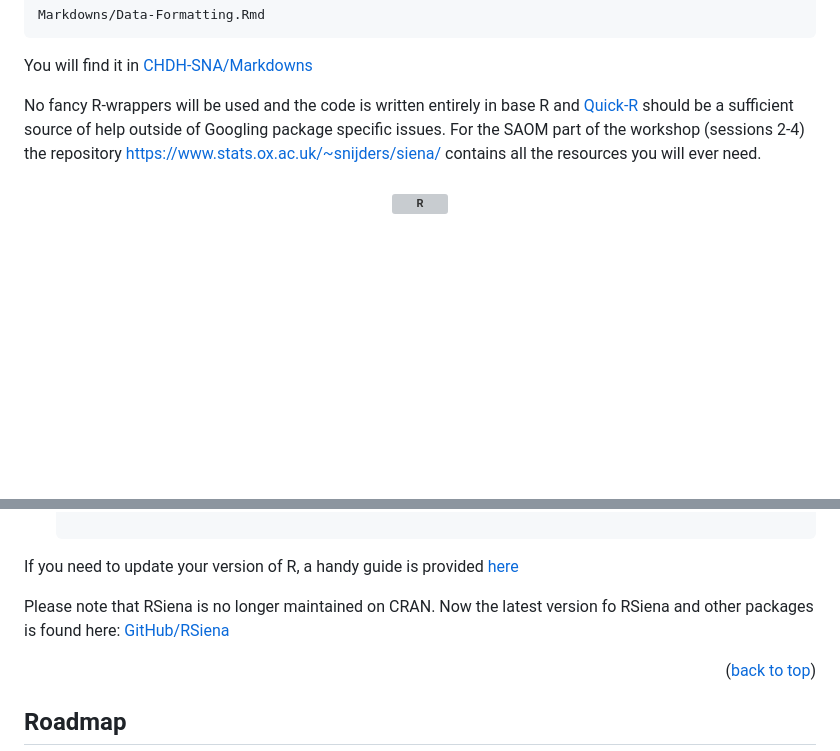
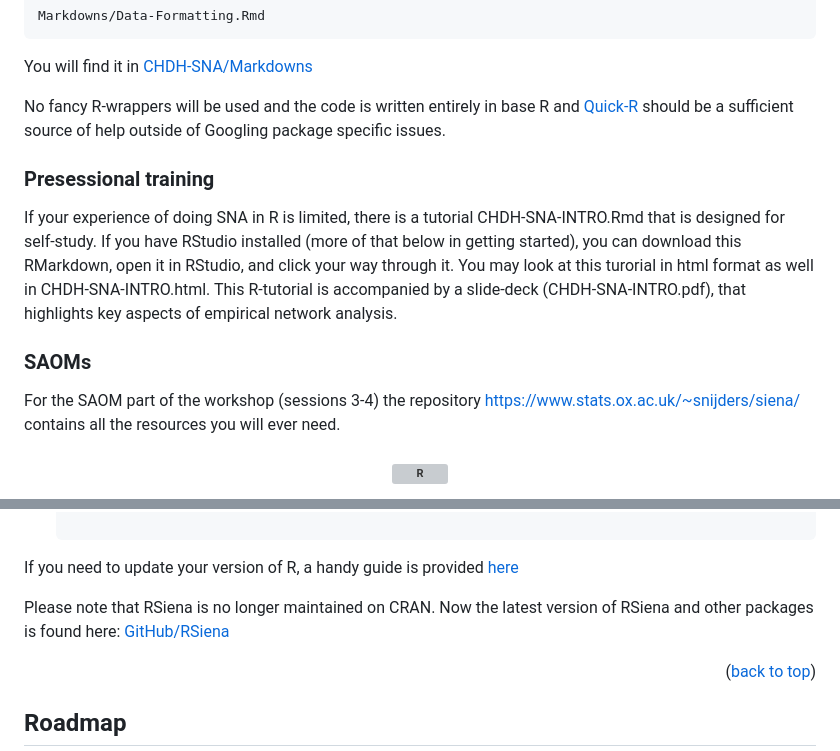
Before and after one commit to johankoskinen/CHDH-SNA, a Markdown page: README.md, 2 parts joined by grey strips. Rendered like a GitHub page; blank space fills up the shorter version; grey boxes are pictures that could not be loaded.

Commit message:
Update README.md
updates for 2026

```diff
--- a/README.md
+++ b/README.md
@@ -71,7 +71,15 @@ Markdowns/Data-Formatting.Rmd
 You will find it in  [CHDH-SNA/Markdowns](https://github.com/johankoskinen/CHDH-SNA/tree/main/Markdowns)
 
 No fancy R-wrappers will be used and the code is written entirely in base R and [Quick-R](https://www.statmethods.net/)
-should be a sufficient source of help outside of Googling package specific issues. For the SAOM part of the workshop (sessions 2-4) the repository
+should be a sufficient source of help outside of Googling package specific issues.
+
+### Presessional training
+
+If your experience of doing SNA in R is limited, there is a tutorial CHDH-SNA-INTRO.Rmd that is designed for self-study. If you have RStudio installed (more of that below in getting started), you can download this RMarkdown, open it in RStudio, and click your way through it. You may look at this turorial in html format as well in CHDH-SNA-INTRO.html. This R-tutorial is accompanied by a slide-deck (CHDH-SNA-INTRO.pdf), that highlights key aspects of empirical network analysis.
+
+### SAOMs
+
+For the SAOM part of the workshop (sessions 3-4) the repository
 [https://www.stats.ox.ac.uk/~snijders/siena/](https://www.stats.ox.ac.uk/~snijders/siena/) contains all the resources you will ever need.
 
 <h3 align="center"><a href="https://www.stats.ox.ac.uk/~snijders/siena/"><img src="images/rsienalogo.png" alt="R" width="100" height="100"></a></h3>
@@ -90,7 +98,7 @@ You *will*, however, need to come with a laptop with R and R-studio installed. I
 
  If you need to update your version of R, a handy guide is provided [here](https://www.linkedin.com/pulse/3-methods-update-r-rstudio-windows-mac-woratana-ngarmtrakulchol)
 
- Please note that RSiena is no longer maintained on CRAN. Now the latest version fo RSiena and other packages is found here: [GitHub/RSiena](https://github.com/stocnet/rsiena/)
+ Please note that RSiena is no longer maintained on CRAN. Now the latest version of RSiena and other packages is found here: [GitHub/RSiena](https://github.com/stocnet/rsiena/)
 
 
 <p align="right">(<a href="#readme-top">back to top</a>)</p>
```
Also changed, not shown: other parts of README.md (+1 -1 lines).
